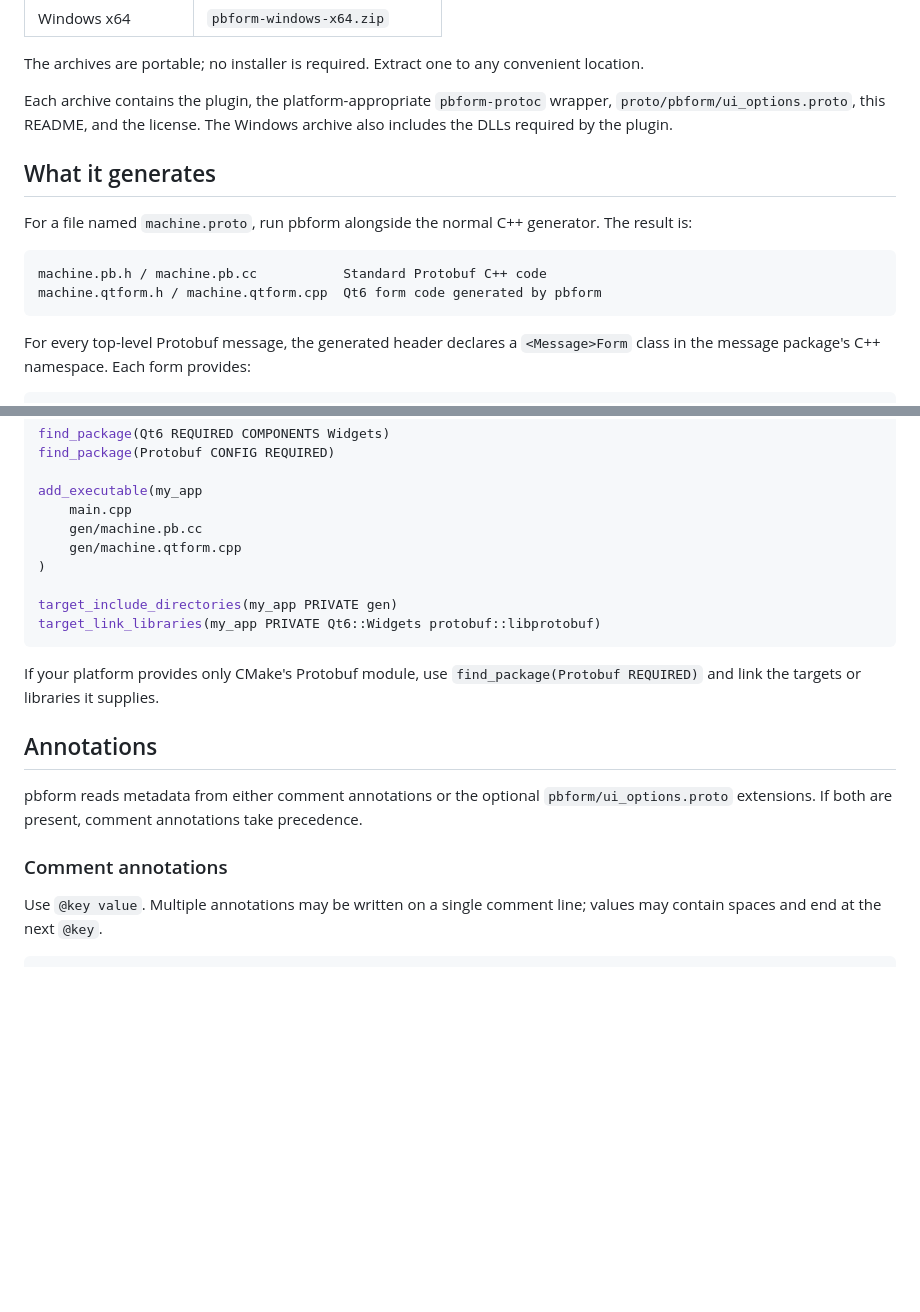
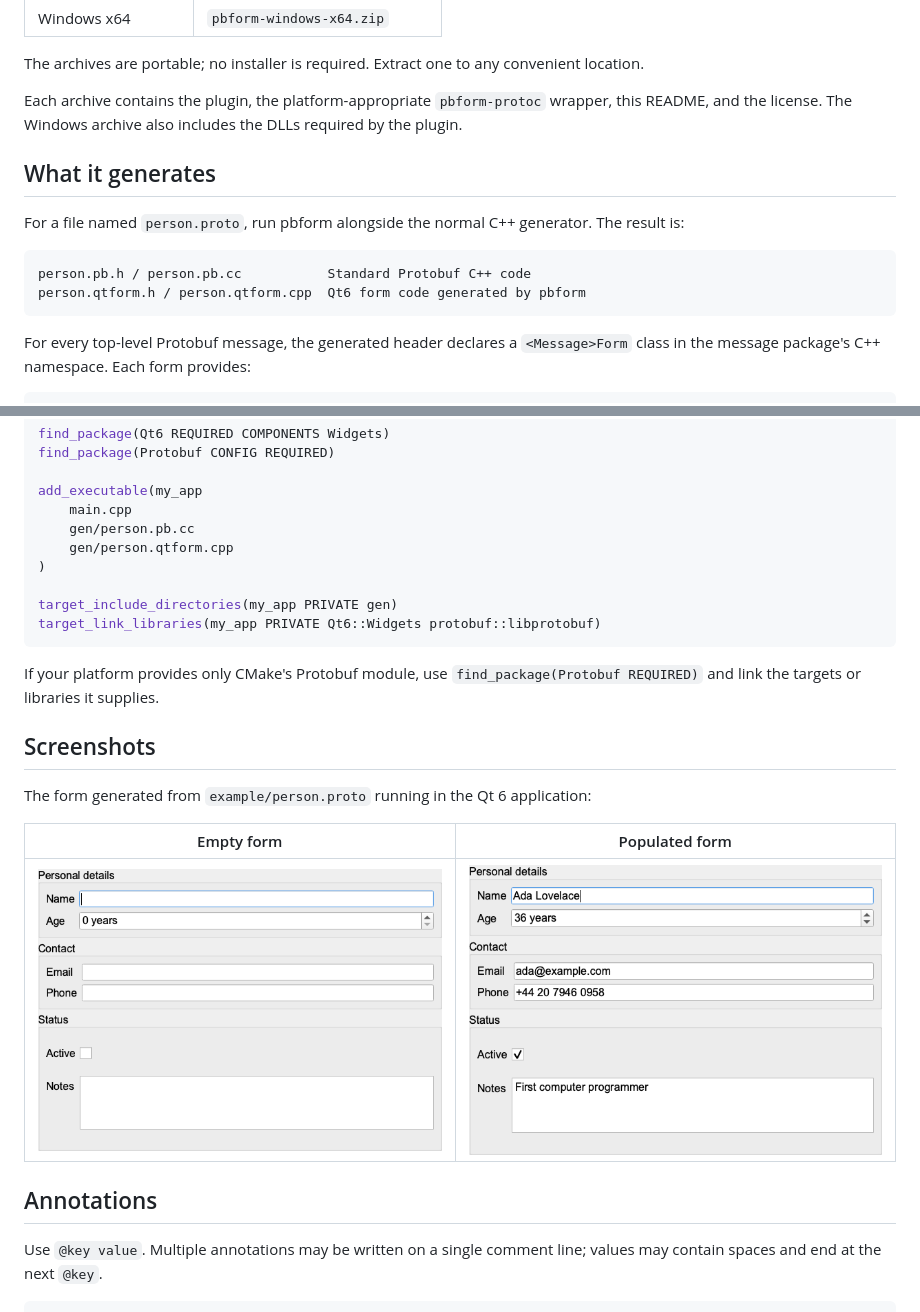
Before and after one commit to farhosalo/pbform-release, a Markdown page: README.md, 2 parts joined by grey strips. GitHub-like rendering; pictures changed too: screenshots/person-form-empty.png (added), screenshots/person-form-filled.png (added); blank space fills up the shorter version.

Commit message:
Adjust readme file

````diff
--- a/README.md
+++ b/README.md
@@ -20,15 +20,15 @@ Download the archive for your platform from the [latest release](https://github.
 
 The archives are portable; no installer is required. Extract one to any convenient location.
 
-Each archive contains the plugin, the platform-appropriate `pbform-protoc` wrapper, `proto/pbform/ui_options.proto`, this README, and the license. The Windows archive also includes the DLLs required by the plugin.
+Each archive contains the plugin, the platform-appropriate `pbform-protoc` wrapper, this README, and the license. The Windows archive also includes the DLLs required by the plugin.
 
 ## What it generates
 
-For a file named `machine.proto`, run pbform alongside the normal C++ generator. The result is:
+For a file named `person.proto`, run pbform alongside the normal C++ generator. The result is:
 
 ```text
-machine.pb.h / machine.pb.cc           Standard Protobuf C++ code
-machine.qtform.h / machine.qtform.cpp  Qt6 form code generated by pbform
+person.pb.h / person.pb.cc           Standard Protobuf C++ code
+person.qtform.h / person.qtform.cpp  Qt6 form code generated by pbform
 ```
 
 For every top-level Protobuf message, the generated header declares a `<Message>Form` class in the message package's C++ namespace. Each form provides:
@@ -143,8 +151,8 @@ find_package(Protobuf CONFIG REQUIRED)
 
 add_executable(my_app
     main.cpp
-    gen/machine.pb.cc
-    gen/machine.qtform.cpp
+    gen/person.pb.cc
+    gen/person.qtform.cpp
 )
 
 target_include_directories(my_app PRIVATE gen)
@@ -153,11 +161,15 @@ target_link_libraries(my_app PRIVATE Qt6::Widgets protobuf::libprotobuf)
 
 If your platform provides only CMake's Protobuf module, use `find_package(Protobuf REQUIRED)` and link the targets or libraries it supplies.
 
+## Screenshots
+
+The form generated from `example/person.proto` running in the Qt 6 application:
+
+| Empty form | Populated form |
+| :---: | :---: |
+| ![Person form empty](screenshots/person-form-empty.png) | ![Person form filled](screenshots/person-form-filled.png) |
+
 ## Annotations
-
-pbform reads metadata from either comment annotations or the optional `pbform/ui_options.proto` extensions. If both are present, comment annotations take precedence.
-
-### Comment annotations
 
 Use `@key value`. Multiple annotations may be written on a single comment line; values may contain spaces and end at the next `@key`.
 
````
Also changed, not shown: other parts of README.md (+39 -77 lines).
